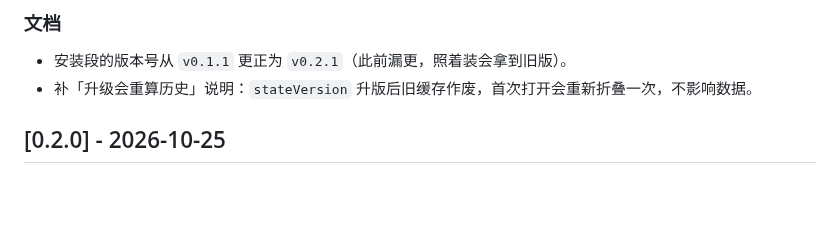
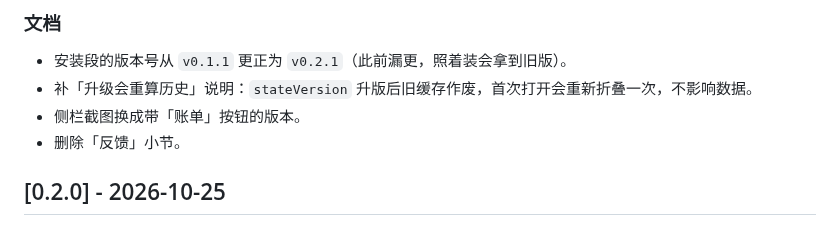
Before and after one commit to Fireawa/dsh-convo-tally, a Markdown page: CHANGELOG.md, the part around the change. Drawn GitHub-style; blank space fills up the shorter version.

```diff
--- a/CHANGELOG.md
+++ b/CHANGELOG.md
@@ -16,6 +16,8 @@
 
 - 安装段的版本号从 `v0.1.1` 更正为 `v0.2.1`（此前漏更，照着装会拿到旧版）。
 - 补「升级会重算历史」说明：`stateVersion` 升版后旧缓存作废，首次打开会重新折叠一次，不影响数据。
+- 侧栏截图换成带「账单」按钮的版本。
+- 删除「反馈」小节。
 
 ## [0.2.0] - 2026-10-25
 
```
Also changed, not shown: README.en.md (+1 -10 lines), README.md (+1 -10 lines), docs/screenshot.png.
